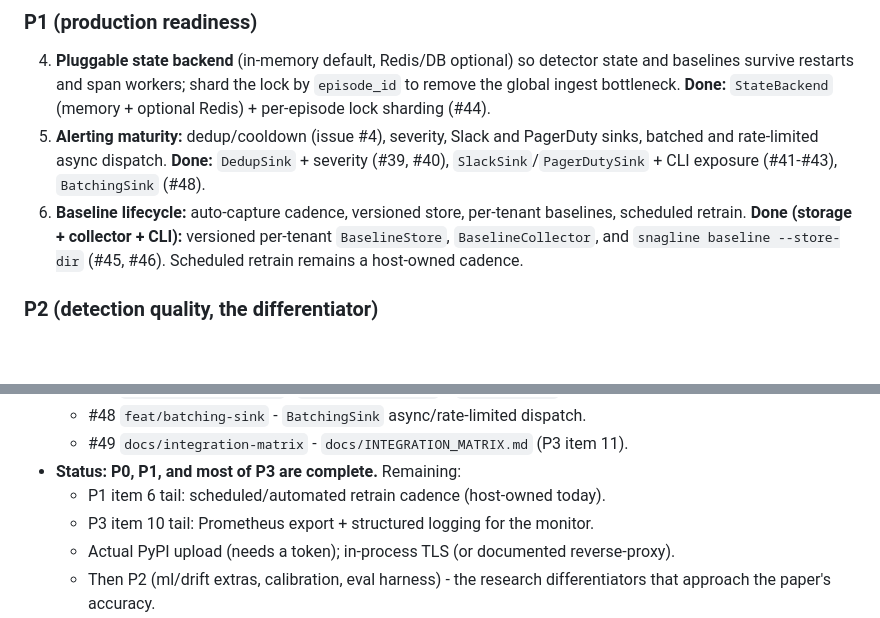
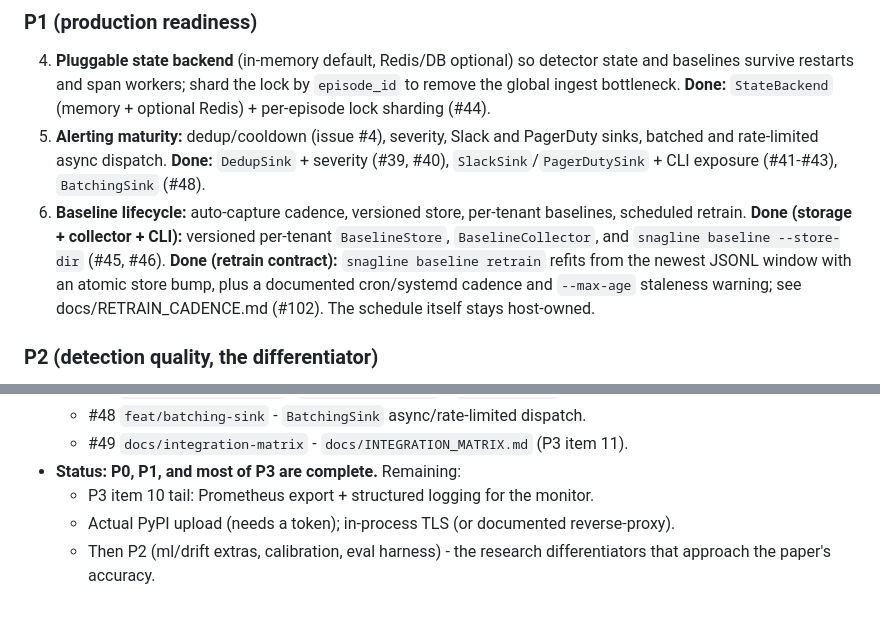
Before and after one commit to Cyrax321/SNAGLINE, a Markdown page: docs/ATTACH_ANY_SYSTEM.md, 2 parts joined by grey strips. Drawn GitHub-style; blank space fills up the shorter version.

```diff
--- a/docs/ATTACH_ANY_SYSTEM.md
+++ b/docs/ATTACH_ANY_SYSTEM.md
@@ -111,7 +111,10 @@ enterprise-grade alerting. Concretely:
 6. **Baseline lifecycle:** auto-capture cadence, versioned store, per-tenant
    baselines, scheduled retrain. **Done (storage + collector + CLI):** versioned
    per-tenant `BaselineStore`, `BaselineCollector`, and `snagline baseline
-   --store-dir` (#45, #46). Scheduled retrain remains a host-owned cadence.
+   --store-dir` (#45, #46). **Done (retrain contract):** `snagline baseline
+   retrain` refits from the newest JSONL window with an atomic store bump,
+   plus a documented cron/systemd cadence and `--max-age` staleness warning;
+   see docs/RETRAIN_CADENCE.md (#102). The schedule itself stays host-owned.
 
 ### P2 (detection quality, the differentiator)
 
@@ -329,7 +332,6 @@ operational.
   - #48 `feat/batching-sink` - `BatchingSink` async/rate-limited dispatch.
   - #49 `docs/integration-matrix` - `docs/INTEGRATION_MATRIX.md` (P3 item 11).
 - **Status: P0, P1, and most of P3 are complete.** Remaining:
-  - P1 item 6 tail: scheduled/automated retrain cadence (host-owned today).
   - P3 item 10 tail: Prometheus export + structured logging for the monitor.
   - Actual PyPI upload (needs a token); in-process TLS (or documented
     reverse-proxy).
```
Also changed, not shown: README.md (+5 -0 lines), docs/RETRAIN_CADENCE.md (added, +132 -0 lines).
